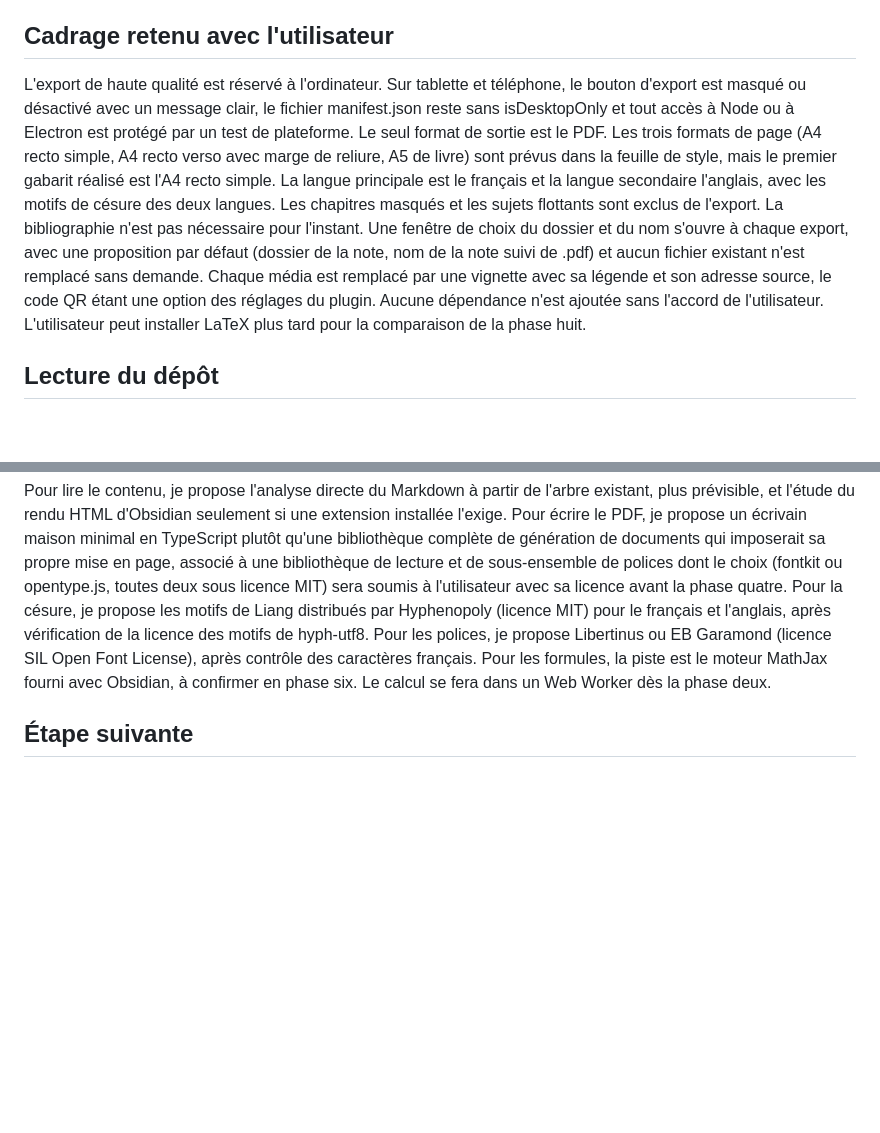
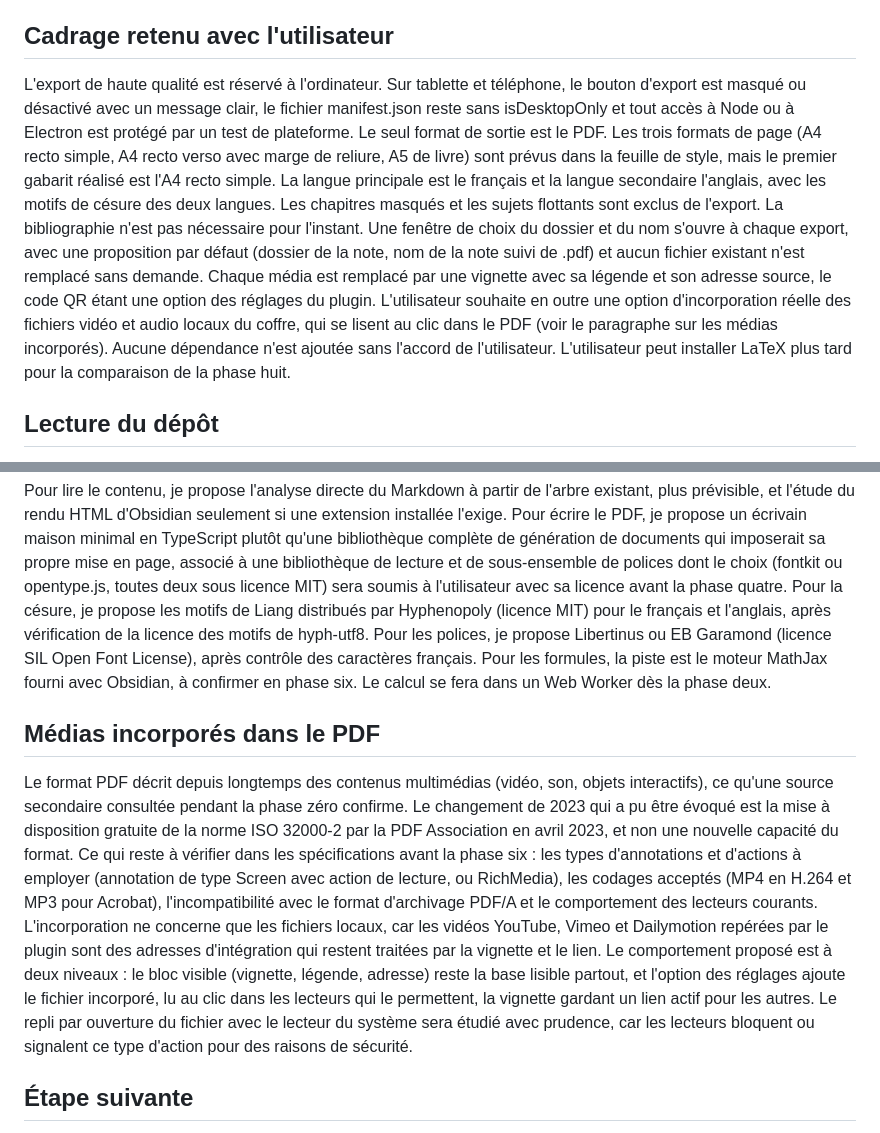
Before and after one commit to Bigorneau15652/bigorneau, a Markdown page: docs/PHASE-ZERO-NOTE.md, 2 parts joined by grey strips. GitHub-like rendering; blank space fills up the shorter version.

Commit message:
Phase zero : option d incorporation des medias locaux dans la note
Co-Authored-By: Claude Sonnet 5.5 <noreply@anthropic.com>
Claude-Session: https://claude.ai/code/session_01PoU4S22BYKwpq3ZKwLuoLf

```diff
--- a/docs/PHASE-ZERO-NOTE.md
+++ b/docs/PHASE-ZERO-NOTE.md
@@ -4,7 +4,7 @@ Cette note clôt la phase zéro décrite au paragraphe 4.13 du document docs/POL
 
 ## Cadrage retenu avec l'utilisateur
 
-L'export de haute qualité est réservé à l'ordinateur. Sur tablette et téléphone, le bouton d'export est masqué ou désactivé avec un message clair, le fichier manifest.json reste sans isDesktopOnly et tout accès à Node ou à Electron est protégé par un test de plateforme. Le seul format de sortie est le PDF. Les trois formats de page (A4 recto simple, A4 recto verso avec marge de reliure, A5 de livre) sont prévus dans la feuille de style, mais le premier gabarit réalisé est l'A4 recto simple. La langue principale est le français et la langue secondaire l'anglais, avec les motifs de césure des deux langues. Les chapitres masqués et les sujets flottants sont exclus de l'export. La bibliographie n'est pas nécessaire pour l'instant. Une fenêtre de choix du dossier et du nom s'ouvre à chaque export, avec une proposition par défaut (dossier de la note, nom de la note suivi de .pdf) et aucun fichier existant n'est remplacé sans demande. Chaque média est remplacé par une vignette avec sa légende et son adresse source, le code QR étant une option des réglages du plugin. Aucune dépendance n'est ajoutée sans l'accord de l'utilisateur. L'utilisateur peut installer LaTeX plus tard pour la comparaison de la phase huit.
+L'export de haute qualité est réservé à l'ordinateur. Sur tablette et téléphone, le bouton d'export est masqué ou désactivé avec un message clair, le fichier manifest.json reste sans isDesktopOnly et tout accès à Node ou à Electron est protégé par un test de plateforme. Le seul format de sortie est le PDF. Les trois formats de page (A4 recto simple, A4 recto verso avec marge de reliure, A5 de livre) sont prévus dans la feuille de style, mais le premier gabarit réalisé est l'A4 recto simple. La langue principale est le français et la langue secondaire l'anglais, avec les motifs de césure des deux langues. Les chapitres masqués et les sujets flottants sont exclus de l'export. La bibliographie n'est pas nécessaire pour l'instant. Une fenêtre de choix du dossier et du nom s'ouvre à chaque export, avec une proposition par défaut (dossier de la note, nom de la note suivi de .pdf) et aucun fichier existant n'est remplacé sans demande. Chaque média est remplacé par une vignette avec sa légende et son adresse source, le code QR étant une option des réglages du plugin. L'utilisateur souhaite en outre une option d'incorporation réelle des fichiers vidéo et audio locaux du coffre, qui se lisent au clic dans le PDF (voir le paragraphe sur les médias incorporés). Aucune dépendance n'est ajoutée sans l'accord de l'utilisateur. L'utilisateur peut installer LaTeX plus tard pour la comparaison de la phase huit.
 
 ## Lecture du dépôt
 
@@ -18,6 +18,10 @@ Les valeurs ont été contrôlées dans tex.web (dépôt TeX Live) et dans ltpla
 
 Pour lire le contenu, je propose l'analyse directe du Markdown à partir de l'arbre existant, plus prévisible, et l'étude du rendu HTML d'Obsidian seulement si une extension installée l'exige. Pour écrire le PDF, je propose un écrivain maison minimal en TypeScript plutôt qu'une bibliothèque complète de génération de documents qui imposerait sa propre mise en page, associé à une bibliothèque de lecture et de sous-ensemble de polices dont le choix (fontkit ou opentype.js, toutes deux sous licence MIT) sera soumis à l'utilisateur avec sa licence avant la phase quatre. Pour la césure, je propose les motifs de Liang distribués par Hyphenopoly (licence MIT) pour le français et l'anglais, après vérification de la licence des motifs de hyph-utf8. Pour les polices, je propose Libertinus ou EB Garamond (licence SIL Open Font License), après contrôle des caractères français. Pour les formules, la piste est le moteur MathJax fourni avec Obsidian, à confirmer en phase six. Le calcul se fera dans un Web Worker dès la phase deux.
 
+## Médias incorporés dans le PDF
+
+Le format PDF décrit depuis longtemps des contenus multimédias (vidéo, son, objets interactifs), ce qu'une source secondaire consultée pendant la phase zéro confirme. Le changement de 2023 qui a pu être évoqué est la mise à disposition gratuite de la norme ISO 32000-2 par la PDF Association en avril 2023, et non une nouvelle capacité du format. Ce qui reste à vérifier dans les spécifications avant la phase six : les types d'annotations et d'actions à employer (annotation de type Screen avec action de lecture, ou RichMedia), les codages acceptés (MP4 en H.264 et MP3 pour Acrobat), l'incompatibilité avec le format d'archivage PDF/A et le comportement des lecteurs courants. L'incorporation ne concerne que les fichiers locaux, car les vidéos YouTube, Vimeo et Dailymotion repérées par le plugin sont des adresses d'intégration qui restent traitées par la vignette et le lien. Le comportement proposé est à deux niveaux : le bloc visible (vignette, légende, adresse) reste la base lisible partout, et l'option des réglages ajoute le fichier incorporé, lu au clic dans les lecteurs qui le permettent, la vignette gardant un lien actif pour les autres. Le repli par ouverture du fichier avec le lecteur du système sera étudié avec prudence, car les lecteurs bloquent ou signalent ce type d'action pour des raisons de sécurité.
+
 ## Étape suivante
 
 La phase un construit l'arbre de document neutre et un aperçu minimal en texte brut paginé grossièrement, livrés dans une version 0.0.40 installable avec BRAT. Aucune ligne de code de cette phase n'est écrite avant la validation de cette note par l'utilisateur.
```
